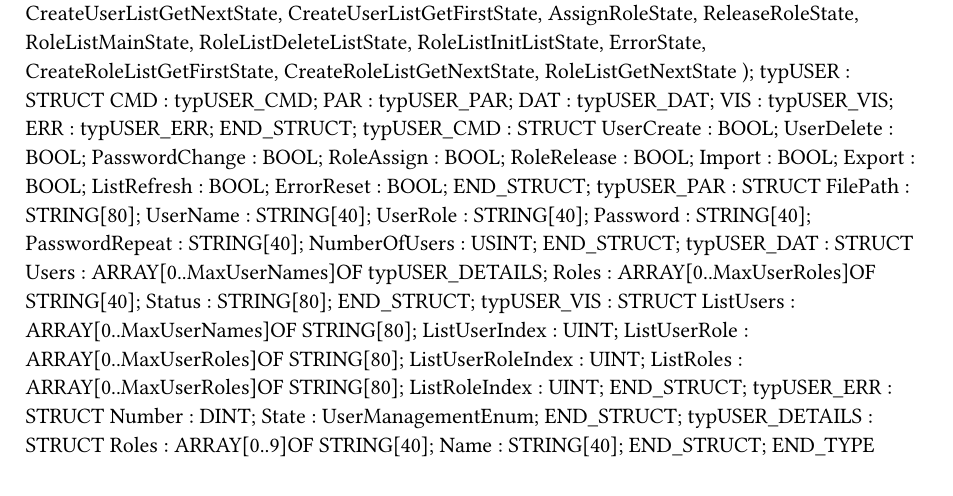
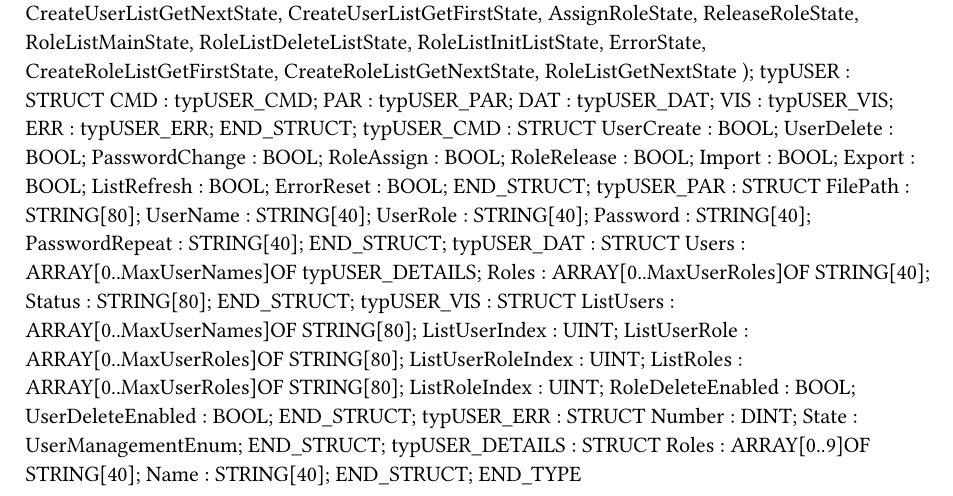
Before and after one commit to br-automation-com/mappView-User, a Typst document (Logical/Global.typ): part of the page, cut so that both start at the same text. Compiled offline with Typst 0.15.

Commit message:
Move some controls around Added error message when user or role list is too short Hide buttons when option is not available Small code changes

```diff
--- a/Logical/Global.typ
+++ b/Logical/Global.typ
@@ -46,7 +46,6 @@ TYPE
 		UserRole : STRING[40];
 		Password : STRING[40];
 		PasswordRepeat : STRING[40];
-		NumberOfUsers : USINT;
 	END_STRUCT;
 	typUSER_DAT : 	STRUCT
 		Users : ARRAY[0..MaxUserNames]OF typUSER_DETAILS;
@@ -60,6 +59,8 @@ TYPE
 		ListUserRoleIndex : UINT;
 		ListRoles : ARRAY[0..MaxUserRoles]OF STRING[80];
 		ListRoleIndex : UINT;
+		RoleDeleteEnabled : BOOL;
+		UserDeleteEnabled : BOOL;
 	END_STRUCT;
 	typUSER_ERR : 	STRUCT
 		Number : DINT;
```
Also changed, not shown: 6 other files.
